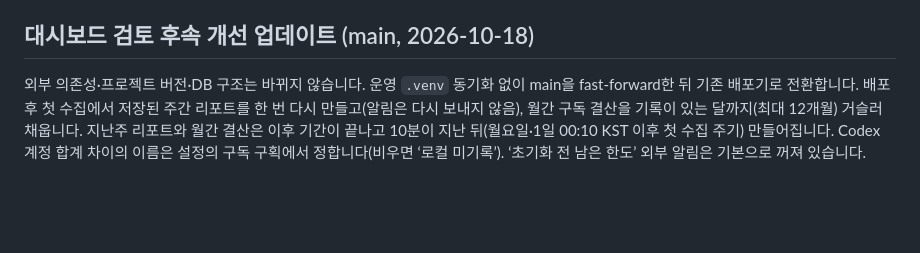
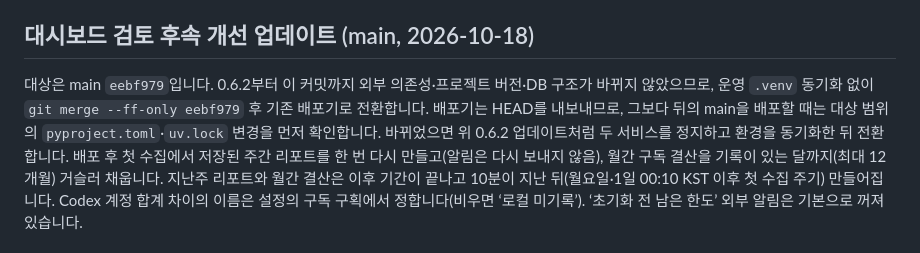
Before and after one commit to jihoon22-lee/llm-usage-dashboard, a Markdown page: docs/operations.md, the part around the change. Drawn GitHub-style; blank space fills up the shorter version.

Commit message:
docs: pin the no-sync update to eebf979
Co-Authored-By: Claude Opus 5.5 <noreply@anthropic.com>

```diff
--- a/docs/operations.md
+++ b/docs/operations.md
@@ -55,7 +55,8 @@ git merge --ff-only v0.6.2
 
 ## 대시보드 검토 후속 개선 업데이트 (main, 2026-10-18)
 
-외부 의존성·프로젝트 버전·DB 구조는 바뀌지 않습니다. 운영 `.venv` 동기화 없이 main을 fast-forward한 뒤 기존 배포기로 전환합니다.
+대상은 main `eebf979`입니다. 0.6.2부터 이 커밋까지 외부 의존성·프로젝트 버전·DB 구조가 바뀌지 않았으므로, 운영 `.venv` 동기화 없이 `git merge --ff-only eebf979` 후 기존 배포기로 전환합니다.
+배포기는 HEAD를 내보내므로, 그보다 뒤의 main을 배포할 때는 대상 범위의 `pyproject.toml`·`uv.lock` 변경을 먼저 확인합니다. 바뀌었으면 위 0.6.2 업데이트처럼 두 서비스를 정지하고 환경을 동기화한 뒤 전환합니다.
 배포 후 첫 수집에서 저장된 주간 리포트를 한 번 다시 만들고(알림은 다시 보내지 않음), 월간 구독 결산을 기록이 있는 달까지(최대 12개월) 거슬러 채웁니다. 지난주 리포트와 월간 결산은 이후 기간이 끝나고 10분이 지난 뒤(월요일·1일 00:10 KST 이후 첫 수집 주기) 만들어집니다.
 Codex 계정 합계 차이의 이름은 설정의 구독 구획에서 정합니다(비우면 ‘로컬 미기록’). ‘초기화 전 남은 한도’ 외부 알림은 기본으로 꺼져 있습니다.
 
```
